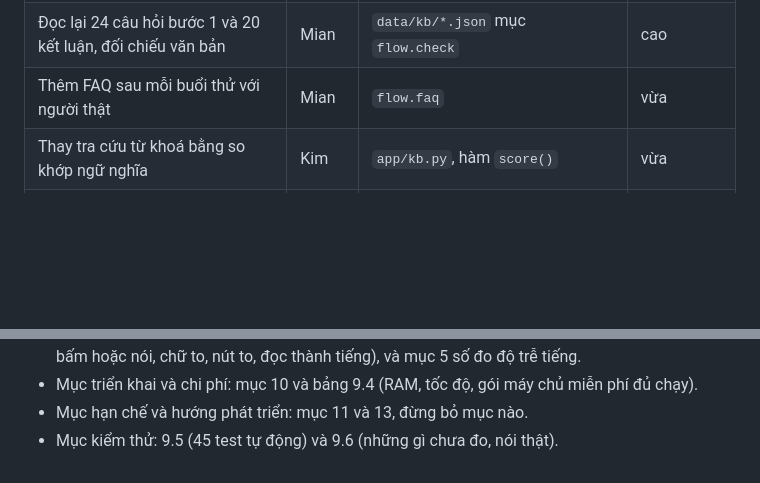
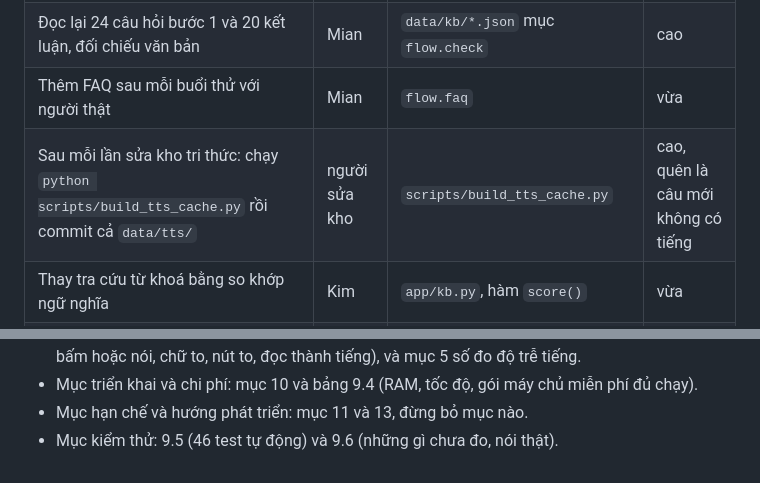
Before and after one commit to nynyann/kiosk-AI, a Markdown page: TONG-HOP.md, 2 parts joined by grey strips. Drawn GitHub-style; blank space fills up the shorter version.

```diff
--- a/TONG-HOP.md
+++ b/TONG-HOP.md
@@ -484,6 +520,7 @@ Lần cập nhật 14/09/2026 (hai commit cuối) thay đổi gì:
 | Bổ sung `HARD_FIXES` từ cụm nghe nhầm thật, chạy `eval.rescore`, ghi chuỗi số cải thiện | Lia | `app/normalize.py` | cao, là nội dung mục 4.3 |
 | Đọc lại 24 câu hỏi bước 1 và 20 kết luận, đối chiếu văn bản | Mian | `data/kb/*.json` mục `flow.check` | cao |
 | Thêm FAQ sau mỗi buổi thử với người thật | Mian | `flow.faq` | vừa |
+| Sau mỗi lần sửa kho tri thức: chạy `python scripts/build_tts_cache.py` rồi commit cả `data/tts/` | người sửa kho | `scripts/build_tts_cache.py` | cao, quên là câu mới không có tiếng |
 | Thay tra cứu từ khoá bằng so khớp ngữ nghĩa | Kim | `app/kb.py`, hàm `score()` | vừa |
 | Tính ngưỡng tin cậy bằng hàm chi phí kỳ vọng | Kim | `config.KB_MATCH_THRESHOLD`, `ASR_CONFIDENCE_FLOOR` | vừa |
 | Thử với 3 đến 5 người cao tuổi thật, ghi thời gian hoàn thành và chỗ vấp | cả nhóm | | cao |
@@ -509,4 +546,4 @@ Lần cập nhật 14/09/2026 (hai commit cuối) thay đổi gì:
 - Mục triển khai và chi phí: mục 10 và bảng 9.4 (RAM, tốc độ, gói máy chủ
   miễn phí đủ chạy).
 - Mục hạn chế và hướng phát triển: mục 11 và 13, đừng bỏ mục nào.
-- Mục kiểm thử: 9.5 (45 test tự động) và 9.6 (những gì chưa đo, nói thật).
+- Mục kiểm thử: 9.5 (46 test tự động) và 9.6 (những gì chưa đo, nói thật).
```
Also changed, not shown: other parts of TONG-HOP.md (+52 -16 lines).
